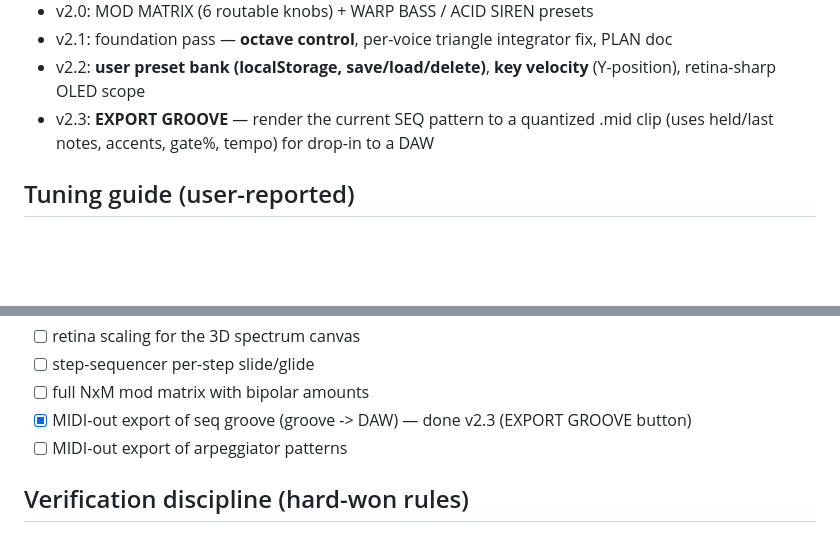
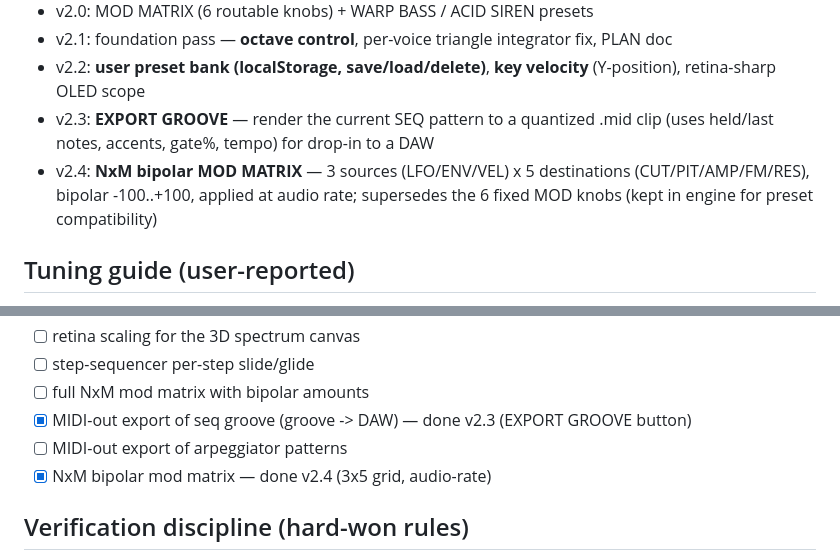
Before and after one commit to dudududi144-source/PsySynthPro, a Markdown page: docs/PLAN.md, 2 parts joined by grey strips. Drawn GitHub-style; blank space fills up the shorter version.

Commit message:
docs: PLAN — v2.4 NxM mod matrix done

```diff
--- a/docs/PLAN.md
+++ b/docs/PLAN.md
@@ -35,6 +35,9 @@ A browser-based psytrance instrument with a **premium hardware-grade panel** and
   retina-sharp OLED scope
 - v2.3: **EXPORT GROOVE** — render the current SEQ pattern to a quantized .mid clip
   (uses held/last notes, accents, gate%, tempo) for drop-in to a DAW
+- v2.4: **NxM bipolar MOD MATRIX** — 3 sources (LFO/ENV/VEL) x 5 destinations
+  (CUT/PIT/AMP/FM/RES), bipolar -100..+100, applied at audio rate; supersedes the
+  6 fixed MOD knobs (kept in engine for preset compatibility)
 
 ## Tuning guide (user-reported)
 - **"Sounds too high / need lower octave"** -> use **OCT −** button above the keyboard or press **Z**
@@ -51,6 +54,7 @@ A browser-based psytrance instrument with a **premium hardware-grade panel** and
 - [ ] full NxM mod matrix with bipolar amounts
 - [x] MIDI-out export of seq groove (groove -> DAW) — done v2.3 (EXPORT GROOVE button)
 - [ ] MIDI-out export of arpeggiator patterns
+- [x] NxM bipolar mod matrix — done v2.4 (3x5 grid, audio-rate)
 
 ## Verification discipline (hard-won rules)
 1. Test with a REALISTIC harness: each script evaluated separately in one context
```
